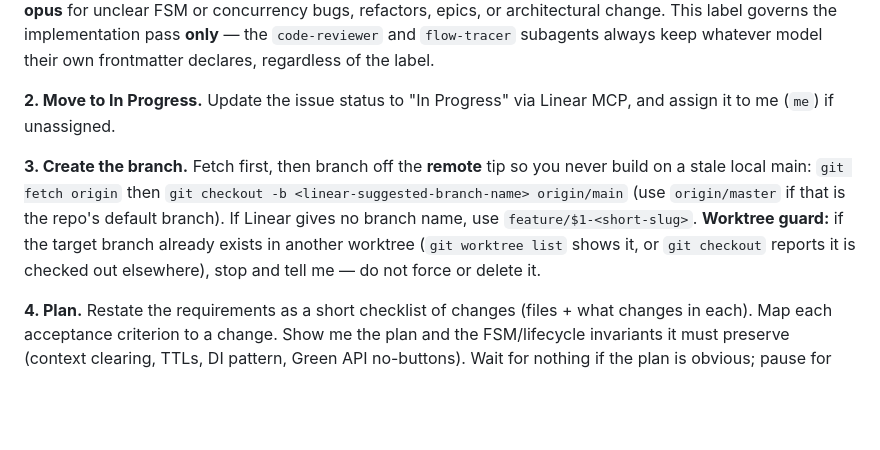
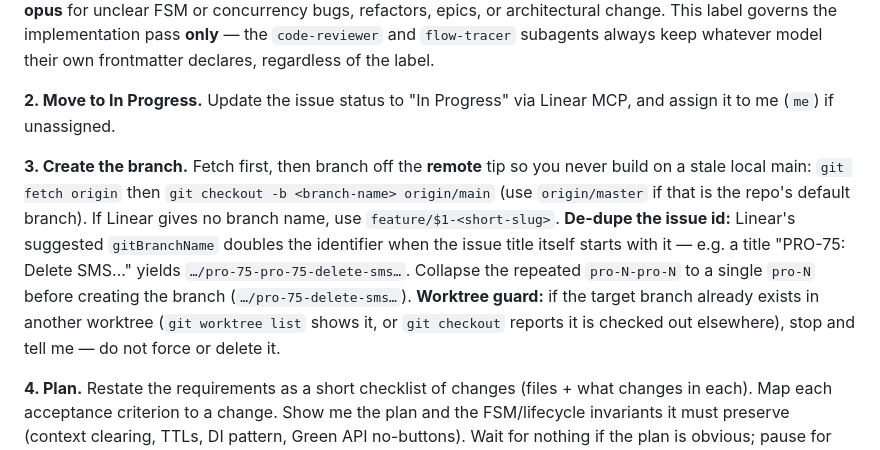
Before and after one commit to netanel152/proli, a Markdown page: .claude/commands/take-issue.md, the part around the change. Rendered like a GitHub page; blank space fills up the shorter version.

Commit message:
chore(take-issue): de-dupe doubled issue id in branch-creation step
Linear's suggested gitBranchName doubles the identifier when the issue
title starts with it (title "PRO-75: …" → …/pro-75-pro-75-…). Step 3
now instructs collapsing pro-N-pro-N → pro-N before creating the branch.

Follow-up to PRO-76 (PR #27, already merged); that PR's take-issue
hardening did not cover the doubled-name case.

Co-Authored-By: Claude Opus 4.8 <noreply@anthropic.com>
Claude-Session: https://claude.ai/code/session_0125ofKZeLhqqg6Fx4qn4cib

```diff
--- a/.claude/commands/take-issue.md
+++ b/.claude/commands/take-issue.md
@@ -32,7 +32,7 @@ Stack: FastAPI + ARQ worker + Streamlit admin, MongoDB + Redis. Conventions live
 
 **2. Move to In Progress.** Update the issue status to "In Progress" via Linear MCP, and assign it to me (`me`) if unassigned.
 
-**3. Create the branch.** Fetch first, then branch off the **remote** tip so you never build on a stale local main: `git fetch origin` then `git checkout -b <linear-suggested-branch-name> origin/main` (use `origin/master` if that is the repo's default branch). If Linear gives no branch name, use `feature/$1-<short-slug>`. **Worktree guard:** if the target branch already exists in another worktree (`git worktree list` shows it, or `git checkout` reports it is checked out elsewhere), stop and tell me — do not force or delete it.
+**3. Create the branch.** Fetch first, then branch off the **remote** tip so you never build on a stale local main: `git fetch origin` then `git checkout -b <branch-name> origin/main` (use `origin/master` if that is the repo's default branch). If Linear gives no branch name, use `feature/$1-<short-slug>`. **De-dupe the issue id:** Linear's suggested `gitBranchName` doubles the identifier when the issue title itself starts with it — e.g. a title "PRO-75: Delete SMS…" yields `…/pro-75-pro-75-delete-sms…`. Collapse the repeated `pro-N-pro-N` to a single `pro-N` before creating the branch (`…/pro-75-delete-sms…`). **Worktree guard:** if the target branch already exists in another worktree (`git worktree list` shows it, or `git checkout` reports it is checked out elsewhere), stop and tell me — do not force or delete it.
 
 **4. Plan.** Restate the requirements as a short checklist of changes (files + what changes in each). Map each acceptance criterion to a change. Show me the plan and the FSM/lifecycle invariants it must preserve (context clearing, TTLs, DI pattern, Green API no-buttons). Wait for nothing if the plan is obvious; pause for my confirmation only if there's a genuine design fork. Once the plan is settled, **post it as a comment on the issue** (via Linear MCP) before writing any code, so the plan is persisted even if the run is interrupted.
 
```
